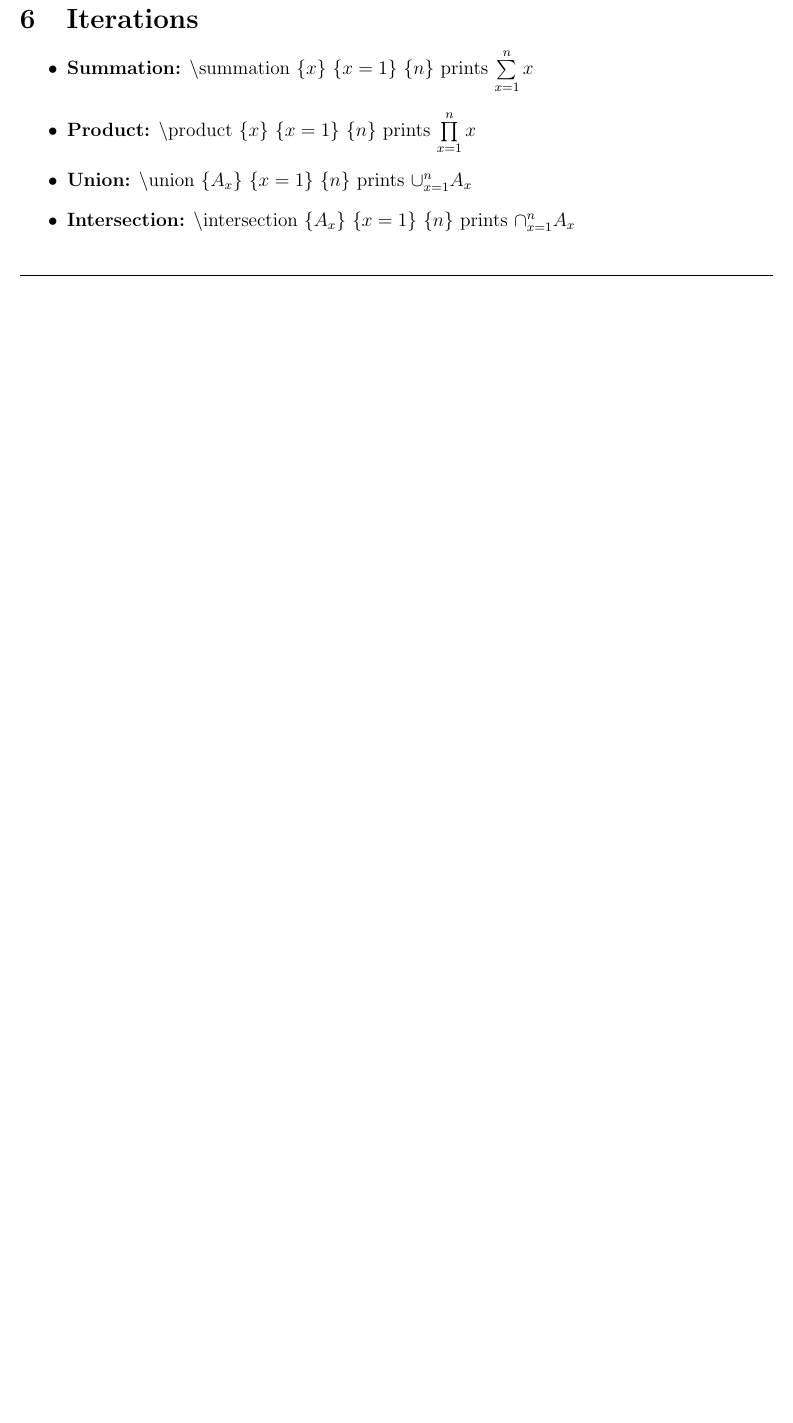
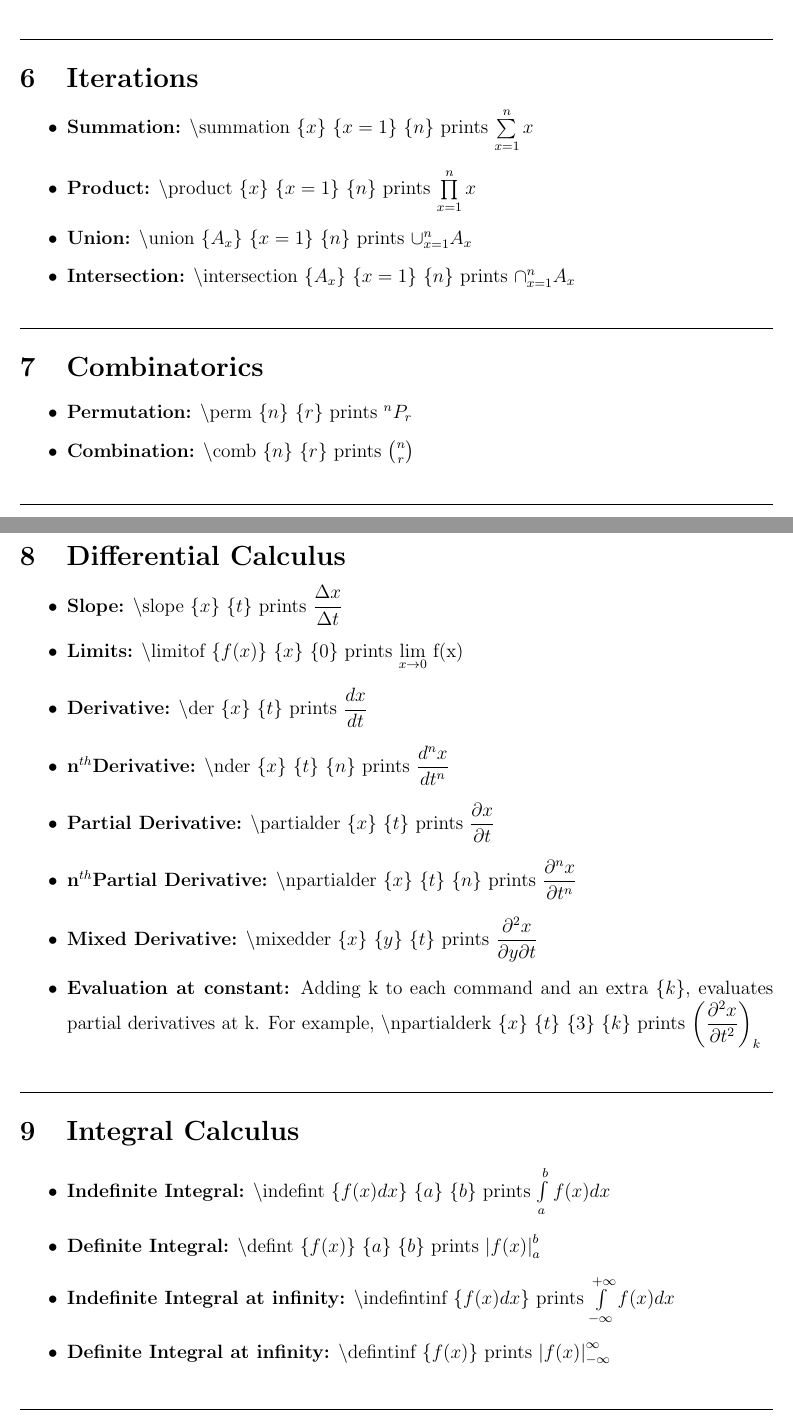
Before and after one commit to chanrt/simple-latex, a LaTeX document (SimpleLaTeX.tex): part of page 2 of 2 before the commit and two parts of pages 2 and 3 of 3 after it, the two joined at a grey line, cut so that both start at the same text, the shorter picture padded with empty space. Compiled offline with pdfLaTeX.

Commit message:
Major changes

```diff
--- a/code.tex
+++ b/SimpleLaTeX.tex
@@ -35,7 +35,7 @@
 \newcommand{\report}[3]{\ensuremath{(#1 \pm #2) \times 10^{#3}}}
 
 % CONTAINERS %
-\newcommand{\abs}[1]{\ensuremath{| #1 |}}
+\newcommand{\abs}[1]{\ensuremath{\left| #1 \right|}}
 \newcommand{\floor}[1]{\ensuremath{\lfloor #1 \rfloor}}
 \newcommand{\ceil}[1]{\ensuremath{\lceil #1 \rceil}}
 \newcommand{\braces}[1]{\ensuremath{\left\lbrace #1 \right\rbrace}}
@@ -216,4 +224,52 @@ Fork me at \href{https://www.github.com/chanrt}{GitHub}.
 \end{itemize}
 \drawline
 
+\section{Combinatorics}
+
+\begin{itemize}
+
+\point{Permutation} \esc perm \braces{n} \braces{r} prints \perm{n}{r}
+\point{Combination} \esc comb \braces{n} \braces{r} prints \comb{n}{r}
+
+\end{itemize}
+\drawline
+
+\section{Differential Calculus}
+
+\begin{itemize}
+
+\point{Slope} \esc slope \braces{x} \braces{t} prints \slope{x}{t}
+
+\point{Limits} \esc limitof \braces{f(x)} \braces{x} \braces{0} prints \limitof{f(x)}{x}{0}
+
+\point{Derivative} \esc der \braces{x} \braces{t} prints \der{x}{t}
+
+\point{n\nth Derivative} \esc nder \braces{x} \braces{t} \braces{n} prints \nder{x}{t}{n}
+
+\point{Partial Derivative} \esc partialder \braces{x} \braces{t} prints \partialder{x}{t}
+
+\point{n\nth Partial Derivative} \esc npartialder \braces{x} \braces{t} \braces{n} prints \npartialder{x}{t}{n}
+
+\point{Mixed Derivative} \esc mixedder \braces{x} \braces{y} \braces{t} prints \mixedder{x}{y}{t}
+
+\point{Evaluation at constant} Adding k to each command and an extra \braces{k}, evaluates partial derivatives at k. For example, \esc npartialderk \braces{x} \braces{t} \braces{3} \braces{k} prints \npartialderk{x}{t}{2}{k}
+
+\end{itemize}
+\drawline
+
+\section{Integral Calculus}
+
+\begin{itemize}
+
+\point{Indefinite Integral} \esc indefint \braces{f(x) dx} \braces{a} \braces{b} prints \indefint{f(x) dx}{a}{b}
+
+\point{Definite Integral} \esc defint \braces{f(x)} \braces{a} \braces{b} prints \defint{f(x)}{a}{b}
+
+\point{Indefinite Integral at infinity} \esc indefintinf \braces{f(x) dx} prints \indefintinf{f(x) dx}
+
+\point{Definite Integral at infinity} \esc defintinf \braces{f(x)} prints \defintinf{f(x)}
+
+\end{itemize}
+\nextpage
+
 \end{document}
```
Also changed, not shown: SimpleLaTeX.pdf (added), code.pdf (deleted), SimpleLaTeX.tex (22 more changed lines), 5 other files.
